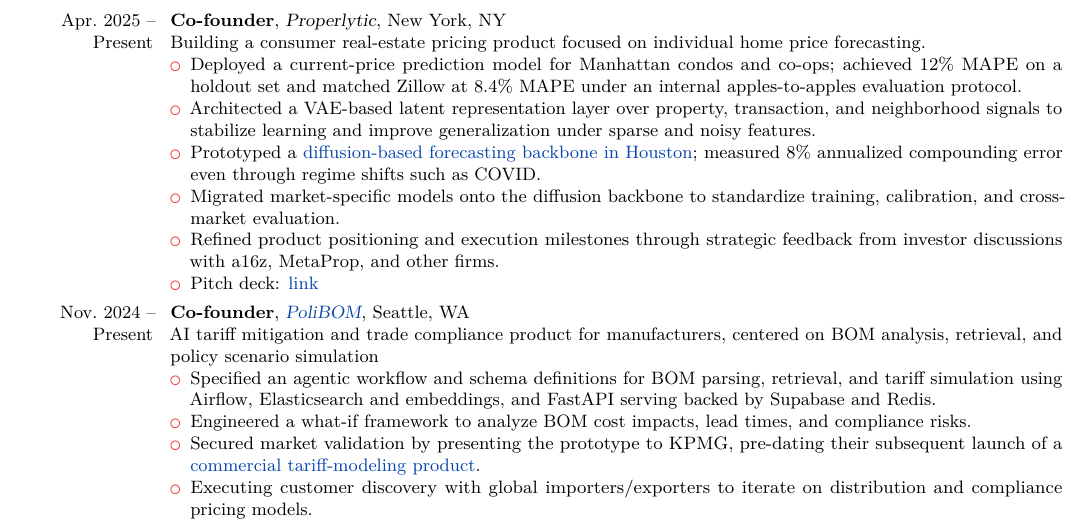
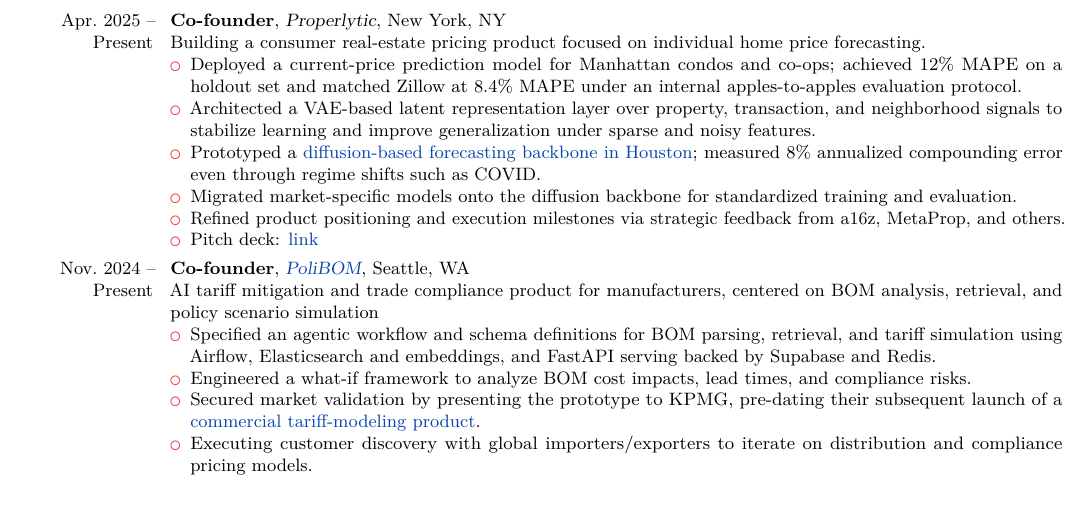
Before and after one commit to dhardestylewis/cv-dhl, a LaTeX CV (resume/2-page/with-cover-letter/resume-dhl-20260131-latest/resume-dhl-20260201-fullstack-mle.tex): part of page 1 of 3, cut so that both start at the same text, the shorter picture padded with empty space. Compiled offline with pdfLaTeX.

Commit message:
refactor: Trim Properlytic bullets to single lines

```diff
--- a/resume/2-page/with-cover-letter/resume-dhl-20260131-latest/resume-dhl-20260201-fullstack-mle.tex
+++ b/resume/2-page/with-cover-letter/resume-dhl-20260131-latest/resume-dhl-20260201-fullstack-mle.tex
@@ -86,8 +86,8 @@
         \item Deployed a current-price prediction model for Manhattan condos and co-ops; achieved 12\% MAPE on a holdout set and matched Zillow at 8.4\% MAPE under an internal apples-to-apples evaluation protocol.
         \item Architected a VAE-based latent representation layer over property, transaction, and neighborhood signals to stabilize learning and improve generalization under sparse and noisy features.
         \item Prototyped a \href{https://houston-price-prediction.vercel.app/}{diffusion-based forecasting backbone in Houston}; measured 8\% annualized compounding error even through regime shifts such as COVID.
-        \item Migrated market-specific models onto the diffusion backbone to standardize training, calibration, and cross-market evaluation.
-        \item Refined product positioning and execution milestones through strategic feedback from investor discussions with a16z, MetaProp, and other firms.
+        \item Migrated market-specific models onto the diffusion backbone for standardized training and evaluation.
+        \item Refined product positioning and execution milestones via strategic feedback from a16z, MetaProp, and others.
         \item Pitch deck: \href{https://docs.google.com/presentation/d/1HL2zPTLxuGdq9k12Z6J_RQA4Dt64ZKEsSVrTQpbQuNA/edit?usp=sharing}{link}
     \end{itemize}}
 
```
Also changed, not shown: resume/2-page/with-cover-letter/resume-dhl-20260131-latest/resume-dhl-20260201-fullstack-mle.pdf, 2 other files.
